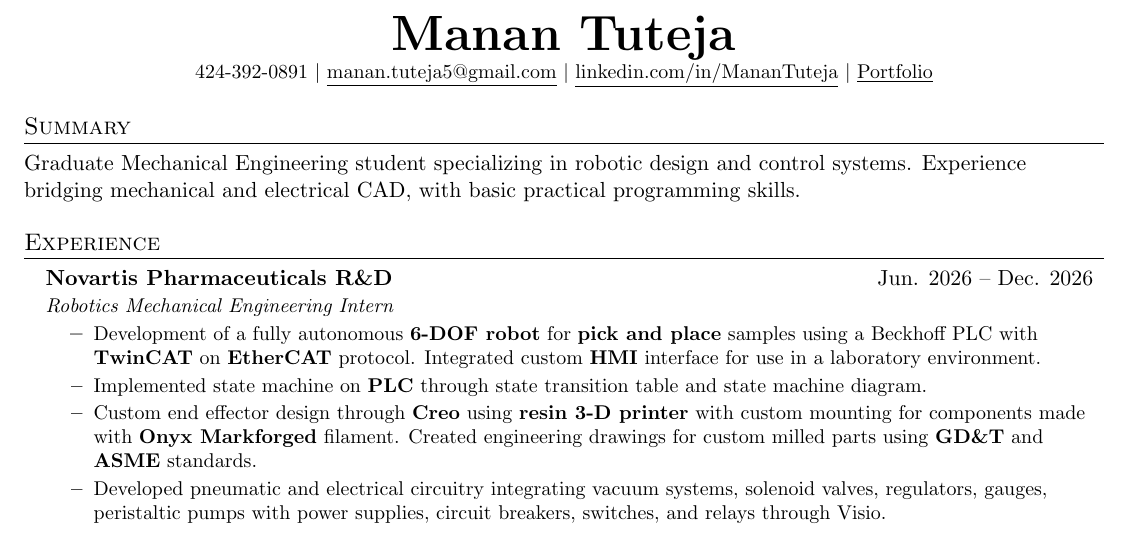
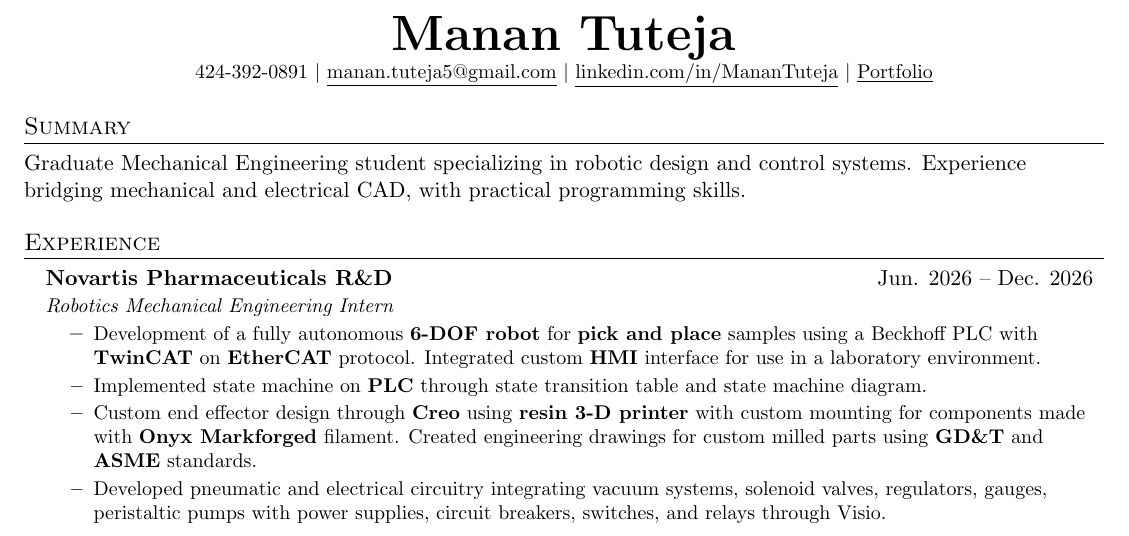
Before and after one commit to mtuteja1/portfolio, a LaTeX CV (resume.tex): part of the page, cut so that both start at the same text. Compiled offline with pdfLaTeX.

Commit message:
update: remove basic

```diff
--- a/resume.tex
+++ b/resume.tex
@@ -101,7 +101,7 @@
 % About Me
 \section{Summary}
     \textnormal
-    {Graduate Mechanical Engineering student specializing in robotic design and control systems. Experience bridging mechanical and electrical CAD, with basic practical programming skills.}
+    {Graduate Mechanical Engineering student specializing in robotic design and control systems. Experience bridging mechanical and electrical CAD, with practical programming skills.}
 
 %-----------EXPERIENCE-----------
 \section{Experience}
```
Also changed, not shown: resume.pdf.
